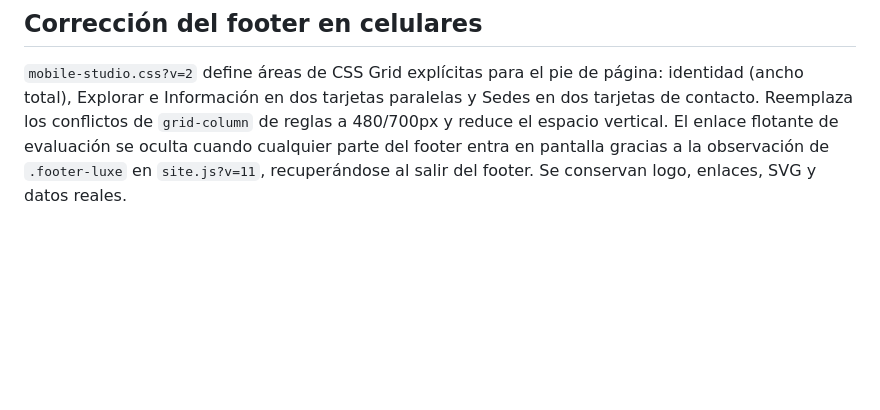
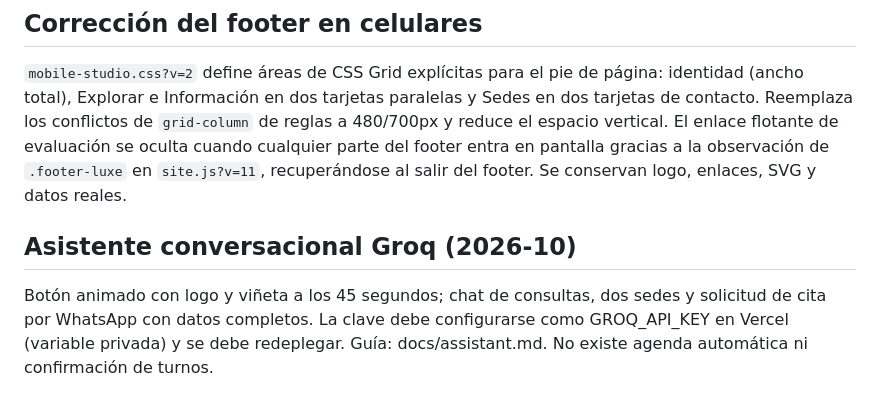
Before and after one commit to brunnojuarez553-design/Eurofactory, a Markdown page: README.md, the part around the change. Rendered like a GitHub page; blank space fills up the shorter version.

Commit message:
docs: explain Groq key setup and branch-specific WhatsApp assistant

```diff
--- a/README.md
+++ b/README.md
@@ -91,3 +91,6 @@ La hoja `mobile-studio.css?v=1` se carga **al final** después de todos los esti
 
 ## Corrección del footer en celulares
 `mobile-studio.css?v=2` define áreas de CSS Grid explícitas para el pie de página: identidad (ancho total), Explorar e Información en dos tarjetas paralelas y Sedes en dos tarjetas de contacto. Reemplaza los conflictos de `grid-column` de reglas a 480/700px y reduce el espacio vertical. El enlace flotante de evaluación se oculta cuando cualquier parte del footer entra en pantalla gracias a la observación de `.footer-luxe` en `site.js?v=11`, recuperándose al salir del footer. Se conservan logo, enlaces, SVG y datos reales.
+
+## Asistente conversacional Groq (2026-10)
+Botón animado con logo y viñeta a los 45 segundos; chat de consultas, dos sedes y solicitud de cita por WhatsApp con datos completos. La clave debe configurarse como GROQ_API_KEY en Vercel (variable privada) y se debe redeplegar. Guía: docs/assistant.md. No existe agenda automática ni confirmación de turnos.
```
Also changed, not shown: docs/assistant.md (added, +32 -0 lines).
